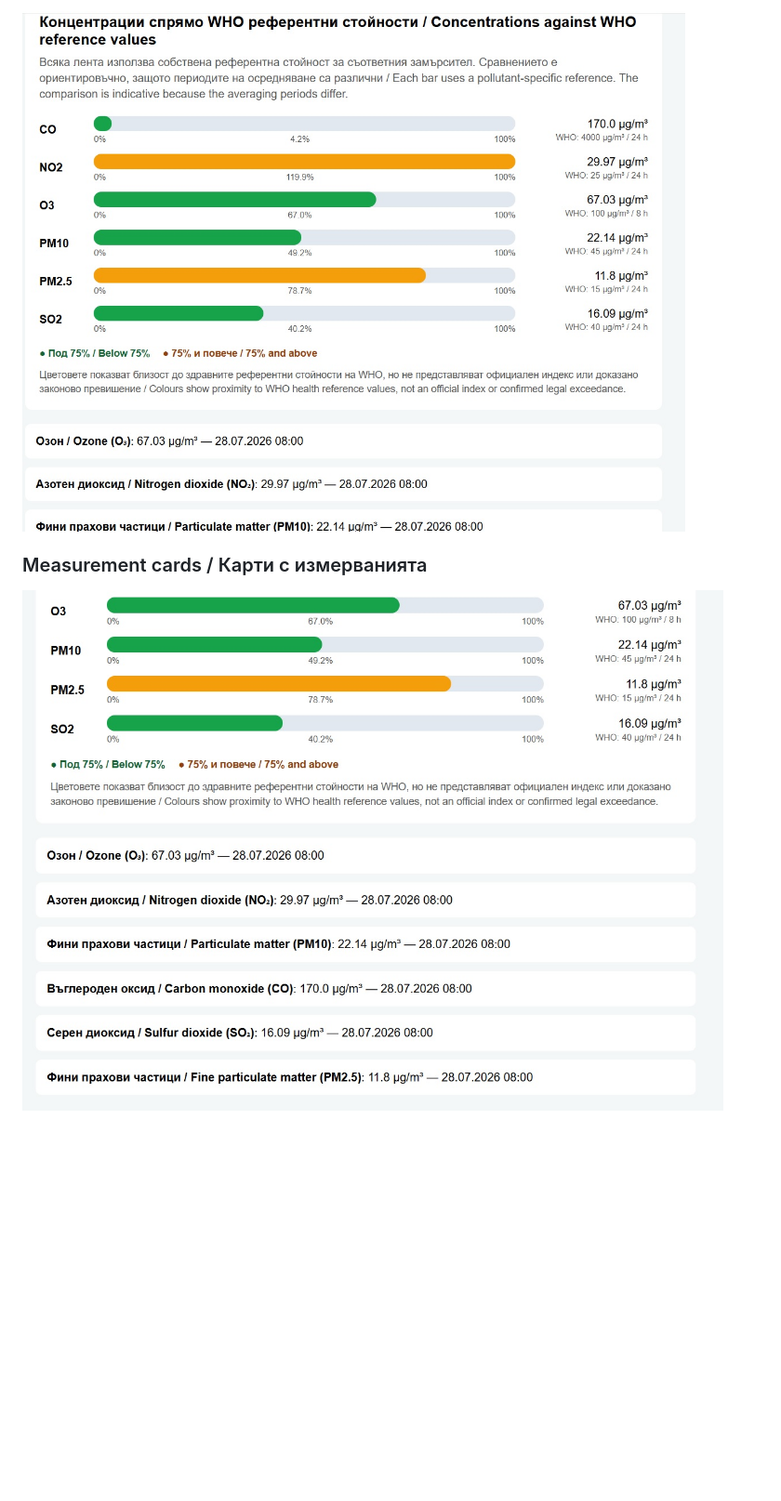
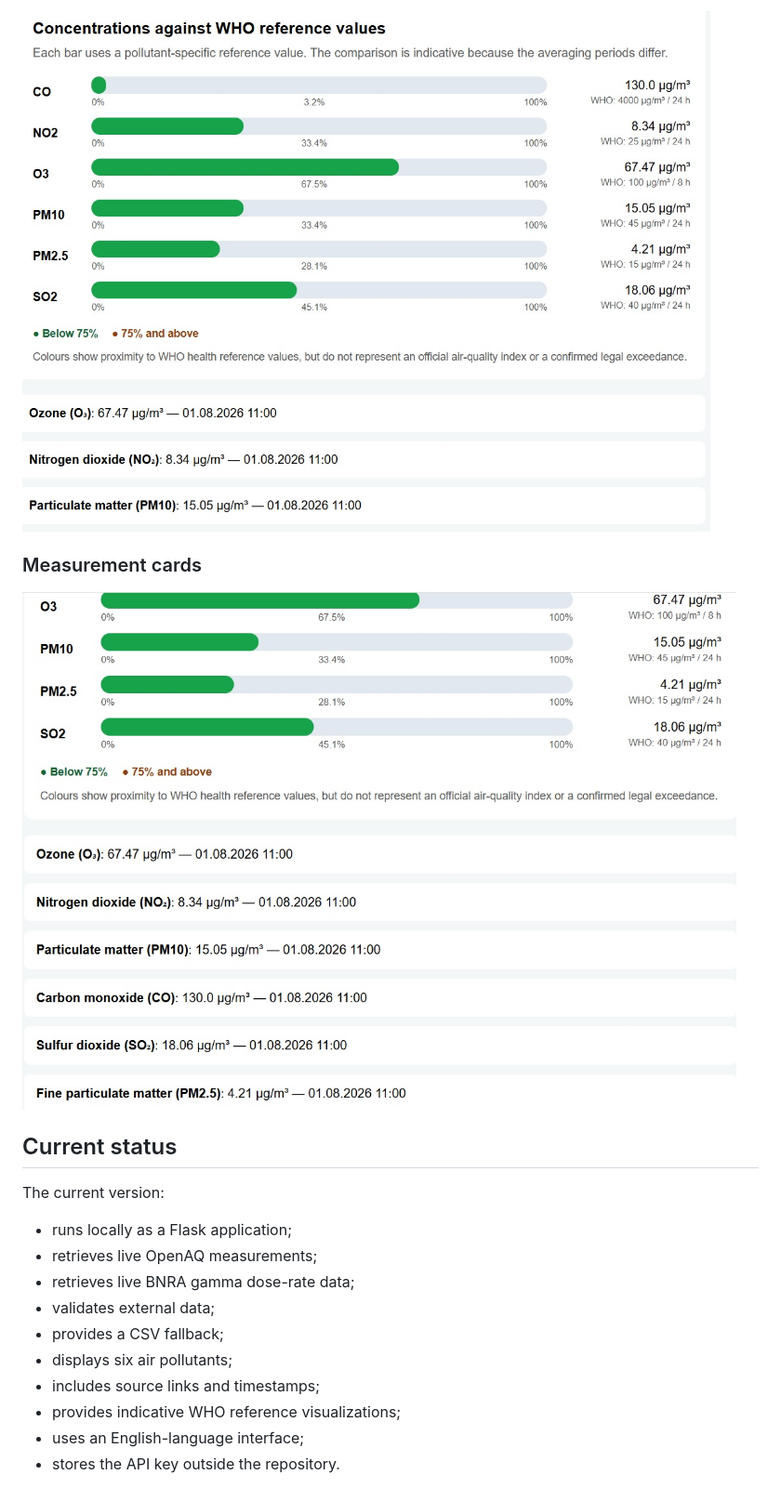
Before and after one commit to Lyub0-sys/varna-environmental-monitor, a Markdown page: README.md, the part around the change printed below. Shown: that part at 93% size. GitHub-like rendering; pictures changed too: docs/screenshots/air-quality-reference-chart.jpg, docs/screenshots/measurement-cards.jpg; blank space fills up the shorter version.

Commit message:
Convert application to English and update screenshots

```diff
--- a/README.md
+++ b/README.md
@@ -86,6 +279,21 @@ varna_environment_monitor/
 
 ![Air-quality measurements against WHO reference values](docs/screenshots/air-quality-reference-chart.jpg)
 
-### Measurement cards / Карти с измерванията
+### Measurement cards
 
 ![Latest environmental measurement cards](docs/screenshots/measurement-cards.jpg)
+
+## Current status
+
+The current version:
+
+- runs locally as a Flask application;
+- retrieves live OpenAQ measurements;
+- retrieves live BNRA gamma dose-rate data;
+- validates external data;
+- provides a CSV fallback;
+- displays six air pollutants;
+- includes source links and timestamps;
+- provides indicative WHO reference visualizations;
+- uses an English-language interface;
+- stores the API key outside the repository.
```
Also changed, not shown: other parts of README.md (+234 -41 lines), docs/screenshots/dashboard-overview.jpg, 5 other files.
